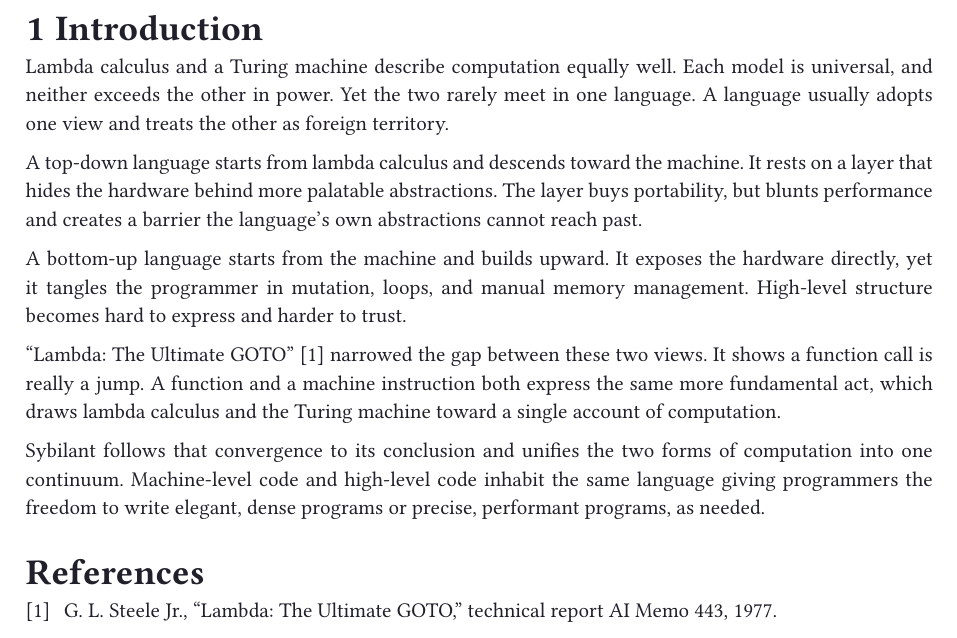
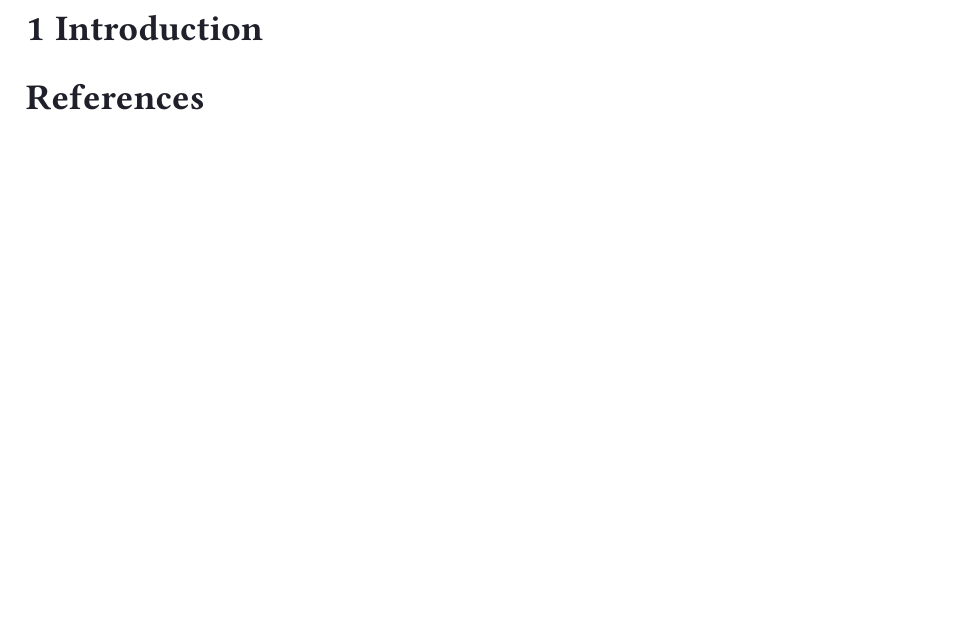
Before and after one commit to sybilant/sybilant, a Typst document (design/main.typ): part of page 3 of 3, cut so that both start at the same text, the shorter picture padded with empty space. Compiled offline with Typst 0.15; a missing font is replaced by an installed copy or a similar font.

Commit message:
Remove old introduction and start fresh

```diff
--- a/design/main.typ
+++ b/design/main.typ
@@ -10,29 +10,4 @@
 
 = Introduction
 
-Lambda calculus and a Turing machine describe computation equally well. Each
-model is universal, and neither exceeds the other in power. Yet the two rarely
-meet in one language. A language usually adopts one view and treats the other as
-foreign territory.
-
-A top-down language starts from lambda calculus and descends toward the machine.
-It rests on a layer that hides the hardware behind more palatable abstractions.
-The layer buys portability, but blunts performance and creates a barrier the
-language's own abstractions cannot reach past.
-
-A bottom-up language starts from the machine and builds upward. It exposes the
-hardware directly, yet it tangles the programmer in mutation, loops, and manual
-memory management. High-level structure becomes hard to express and harder to
-trust.
-
-"Lambda: The Ultimate GOTO" @lambda-goto narrowed the gap between these two
-views. It shows a function call is really a jump. A function and a machine
-instruction both express the same more fundamental act, which draws lambda
-calculus and the Turing machine toward a single account of computation.
-
-Sybilant follows that convergence to its conclusion and unifies the two forms of
-computation into one continuum. Machine-level code and high-level code inhabit
-the same language giving programmers the freedom to write elegant, dense programs
-or precise, performant programs, as needed.
-
 #bibliography("references.bib", title: [References])
```
